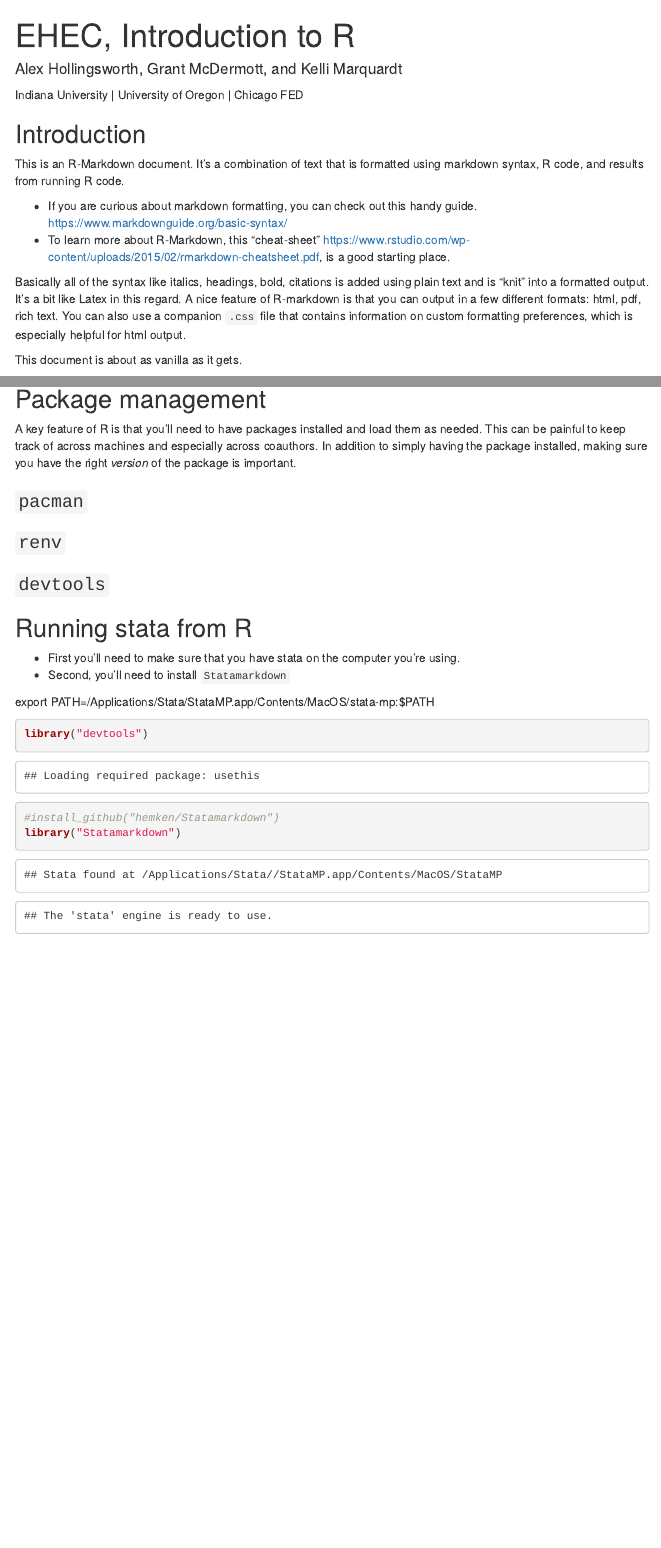
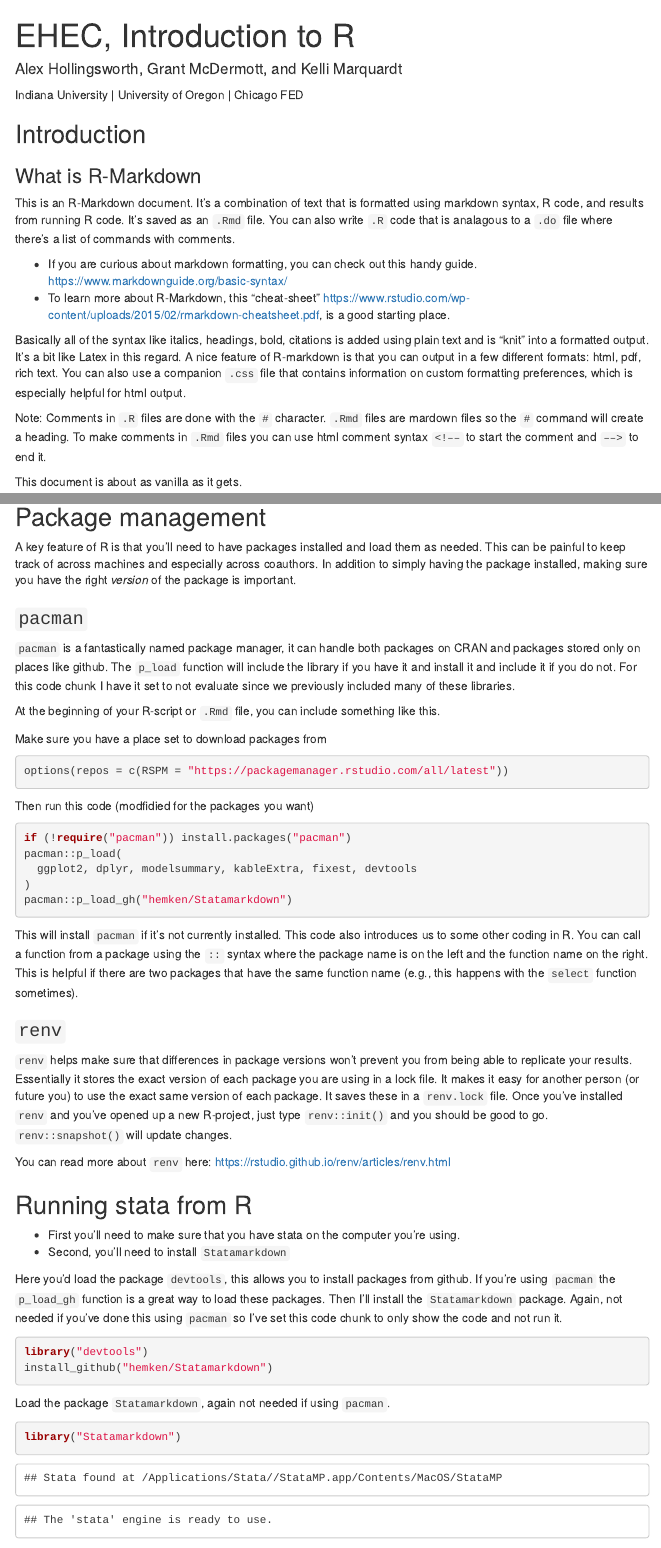
Before and after one commit to hollina/ehec-intro-to-r, an R Markdown document (notes/introduction-notes.Rmd): the page in a window 1100 px wide, from its top, and a second part further down, joined at a grey line. The pictures show the output file notes/introduction-notes.html that the author committed with the source, opened offline; menus at the side of the page are left out.

Commit message:
done with simple example.

````diff
--- a/notes/introduction-notes.Rmd
+++ b/notes/introduction-notes.Rmd
@@ -16,10 +16,13 @@ knitr::opts_chunk$set(echo = TRUE)
 
 ## Introduction
 
-This is an R-Markdown document. It's a combination of text that is formatted using markdown syntax, R code, and results from running R code.
+### What is R-Markdown
+
+This is an R-Markdown document. It's a combination of text that is formatted using markdown syntax, R code, and results from running R code. It's saved as an `.Rmd` file. You can also write `.R` code that is analagous to a `.do` file where there's a list of commands with comments.
 
 - If you are curious about markdown formatting, you can check out this handy guide. https://www.markdownguide.org/basic-syntax/
 - To learn more about R-Markdown, this "cheat-sheet" https://www.rstudio.com/wp-content/uploads/2015/02/rmarkdown-cheatsheet.pdf, is a good starting place.
 
 Basically all of the syntax like italics, headings, bold, citations is added using plain text and is "knit" into a formatted output. It's a bit like Latex in this regard. A nice feature of R-markdown is that you can output in a few different formats: html, pdf, rich text. You can also use a companion `.css` file that contains information on custom formatting preferences, which is especially helpful for html output.
 
+Note: Comments in `.R` files are done with the `#` character. `.Rmd` files are mardown files so the `#` command will create a heading. To make comments in `.Rmd` files you can use html comment syntax `<!––` to start the comment and `––>` to end it.
@@ -395,21 +403,47 @@ A key feature of R is that you'll need to have packages installed and load them
 
 ### `pacman`
 
+`pacman` is a fantastically named package manager, it can handle both packages on CRAN and packages stored only on places like github. The `p_load` function will include the library if you have it and install it and include it if you do not. For this code chunk I have it set to not evaluate since we previously included many of these libraries.
+
+At the beginning of your R-script or `.Rmd` file, you can include something like this.
+
+Make sure you have a place set to download packages from
+```{r}
+options(repos = c(RSPM = "https://packagemanager.rstudio.com/all/latest"))
+```
+
+Then run this code (modfidied for the packages you want)
+```{r, eval = FALSE}
+if (!require("pacman")) install.packages("pacman")
+pacman::p_load(
+  ggplot2, dplyr, modelsummary, kableExtra, fixest, devtools
+)
+pacman::p_load_gh("hemken/Statamarkdown")
+```
+
+This will install `pacman` if it's not currently installed. This code also introduces us to some other coding in R. You can call a function from a package using the `::` syntax where the package name is on the left and the function name on the right. This is helpful if there are two packages that have the same function name (e.g., this happens with the `select` function sometimes).
+
 ### `renv`
 
-### `devtools`
+`renv` helps make sure that differences in package versions won't prevent you from being able to replicate your results. Essentially it stores the exact version of each package you are using in a lock file. It makes it easy for another person (or future you) to use the exact same version of each package. It saves these in a `renv.lock` file.  Once you've installed `renv` and you've opened up a new R-project, just type `renv::init()` and you should be good to go. `renv::snapshot()` will update changes.
+
+You can read more about `renv` here: https://rstudio.github.io/renv/articles/renv.html
 
 ## Running stata from R
 
 - First you'll need to make sure that you have stata on the computer you're using.
 - Second, you'll need to install `Statamarkdown`
 
-export PATH=/Applications/Stata/StataMP.app/Contents/MacOS/stata-mp:$PATH
-```{r load-devtools}
+Here you'd load the package `devtools`, this allows you to install packages from github. If you're using `pacman` the `p_load_gh` function is a great way to load these packages. Then I'll install the `Statamarkdown` package. Again, not needed if you've done this using `pacman` so I've set this code chunk to only show the code and not run it.
+
+```{r load-devtools, eval = FALSE}
 library("devtools")
+install_github("hemken/Statamarkdown")
 ```
+
+Load the package `Statamarkdown`, again not needed if using `pacman`.
+
 ```{r setup-stata}
-#install_github("hemken/Statamarkdown")
 library("Statamarkdown")
 ```
 
````
Also changed, not shown: notes/introduction-notes.html, notes/introduction-notes.Rmd (9 more changed lines).
